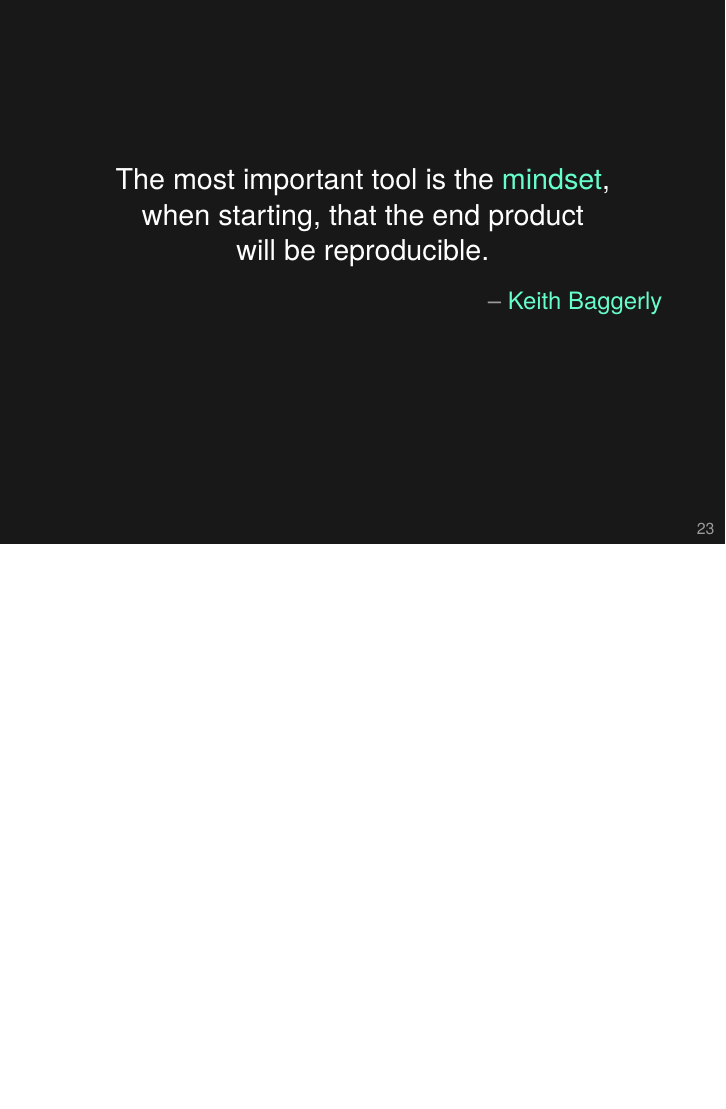
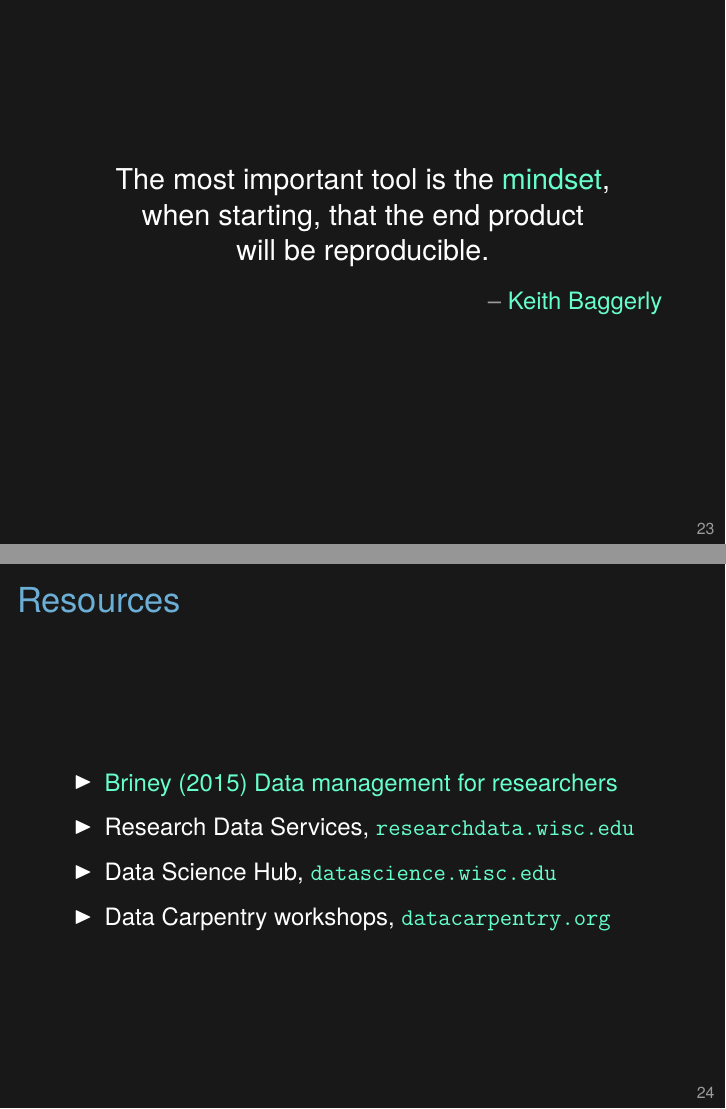
Before and after one commit to kbroman/Talk_DataMgmt, LaTeX slides (datamgmt.tex): page 28 of 29 before the commit and pages 28 and 29 of 30 after it, the two joined at a grey line, the shorter picture padded with empty space. Compiled offline with XeLaTeX.

Commit message:
Add resources page

```diff
--- a/datamgmt.tex
+++ b/datamgmt.tex
@@ -485,6 +485,21 @@ will be reproducible.
 
 
 
+\begin{frame}[c]{Resources}
+
+  \bbi
+\item \href{https://www.amazon.com/gp/product/B019NDNOMA?ie=UTF8&tag=7210-20}{Briney (2015) Data management for researchers}
+\item Research Data Services,
+  \href{http://researchdata.wisc.edu/}{\tt researchdata.wisc.edu}
+\item Data Science Hub,
+  \href{https://datascience.wisc.edu/}{\tt datascience.wisc.edu}
+\item Data Carpentry workshops,
+  \href{https://datacarpentry.org/}{\tt datacarpentry.org}
+  \ei
+
+\end{frame}
+
+
 \begin{frame}[c]{}
 
 \Large
```
